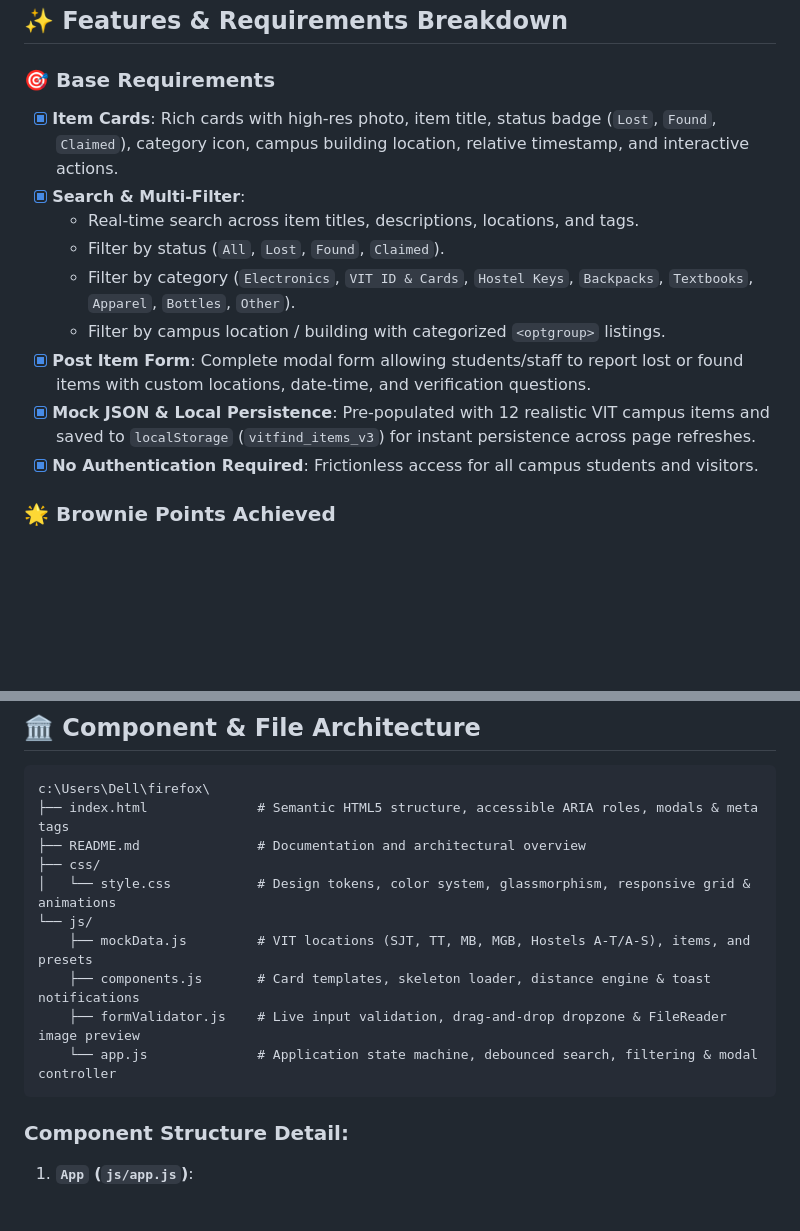
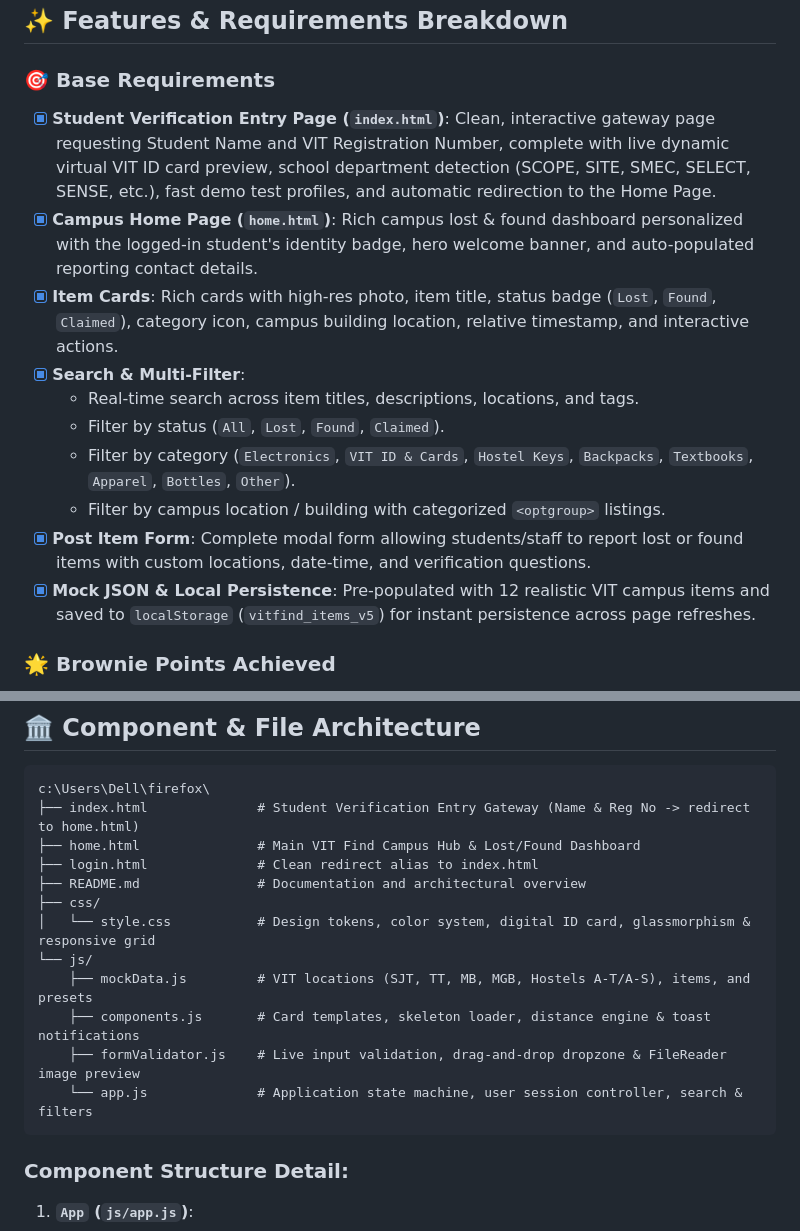
Before and after one commit to bhuvaneshskr-spec/lost-and-found, a Markdown page: readme.md, 2 parts joined by grey strips. Drawn GitHub-style; blank space fills up the shorter version.

Commit message:
Revise README for mock JSON and file descriptions
Updated mock JSON version and clarified file descriptions.

````diff
--- a/readme.md
+++ b/readme.md
@@ -50,6 +50,8 @@ py -m http.server 8080
 ## ✨ Features & Requirements Breakdown
 
 ### 🎯 Base Requirements
+- [x] **Student Verification Entry Page (`index.html`)**: Clean, interactive gateway page requesting Student Name and VIT Registration Number, complete with live dynamic virtual VIT ID card preview, school department detection (SCOPE, SITE, SMEC, SELECT, SENSE, etc.), fast demo test profiles, and automatic redirection to the Home Page.
+- [x] **Campus Home Page (`home.html`)**: Rich campus lost & found dashboard personalized with the logged-in student's identity badge, hero welcome banner, and auto-populated reporting contact details.
 - [x] **Item Cards**: Rich cards with high-res photo, item title, status badge (`Lost`, `Found`, `Claimed`), category icon, campus building location, relative timestamp, and interactive actions.
 - [x] **Search & Multi-Filter**:
   - Real-time search across item titles, descriptions, locations, and tags.
@@ -57,8 +59,7 @@ py -m http.server 8080
   - Filter by category (`Electronics`, `VIT ID & Cards`, `Hostel Keys`, `Backpacks`, `Textbooks`, `Apparel`, `Bottles`, `Other`).
   - Filter by campus location / building with categorized `<optgroup>` listings.
 - [x] **Post Item Form**: Complete modal form allowing students/staff to report lost or found items with custom locations, date-time, and verification questions.
-- [x] **Mock JSON & Local Persistence**: Pre-populated with 12 realistic VIT campus items and saved to `localStorage` (`vitfind_items_v3`) for instant persistence across page refreshes.
-- [x] **No Authentication Required**: Frictionless access for all campus students and visitors.
+- [x] **Mock JSON & Local Persistence**: Pre-populated with 12 realistic VIT campus items and saved to `localStorage` (`vitfind_items_v5`) for instant persistence across page refreshes.
 
 ### 🌟 Brownie Points Achieved
 - [x] **Debounced Search**: 300ms debounce buffer with loading spinner and `/` keyboard shortcut for rapid searching without UI lag.
@@ -88,15 +89,17 @@ py -m http.server 8080
 
 ```
 c:\Users\Dell\firefox\
-├── index.html              # Semantic HTML5 structure, accessible ARIA roles, modals & meta tags
+├── index.html              # Student Verification Entry Gateway (Name & Reg No -> redirect to home.html)
+├── home.html               # Main VIT Find Campus Hub & Lost/Found Dashboard
+├── login.html              # Clean redirect alias to index.html
 ├── README.md               # Documentation and architectural overview
 ├── css/
-│   └── style.css           # Design tokens, color system, glassmorphism, responsive grid & animations
+│   └── style.css           # Design tokens, color system, digital ID card, glassmorphism & responsive grid
 └── js/
     ├── mockData.js         # VIT locations (SJT, TT, MB, MGB, Hostels A-T/A-S), items, and presets
     ├── components.js       # Card templates, skeleton loader, distance engine & toast notifications
     ├── formValidator.js    # Live input validation, drag-and-drop dropzone & FileReader image preview
-    └── app.js              # Application state machine, debounced search, filtering & modal controller
+    └── app.js              # Application state machine, user session controller, search & filters
 ```
 
 ### Component Structure Detail:
````
